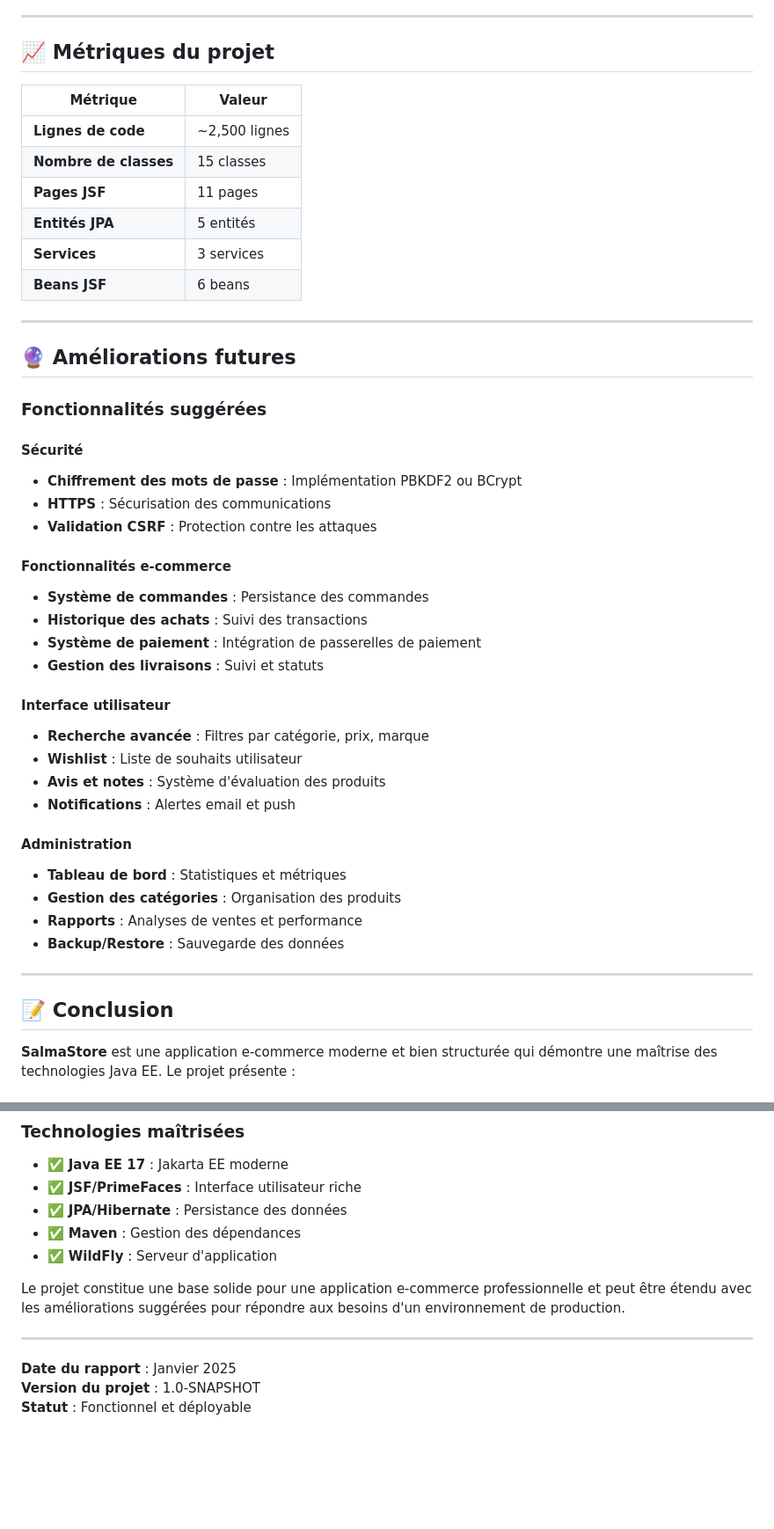
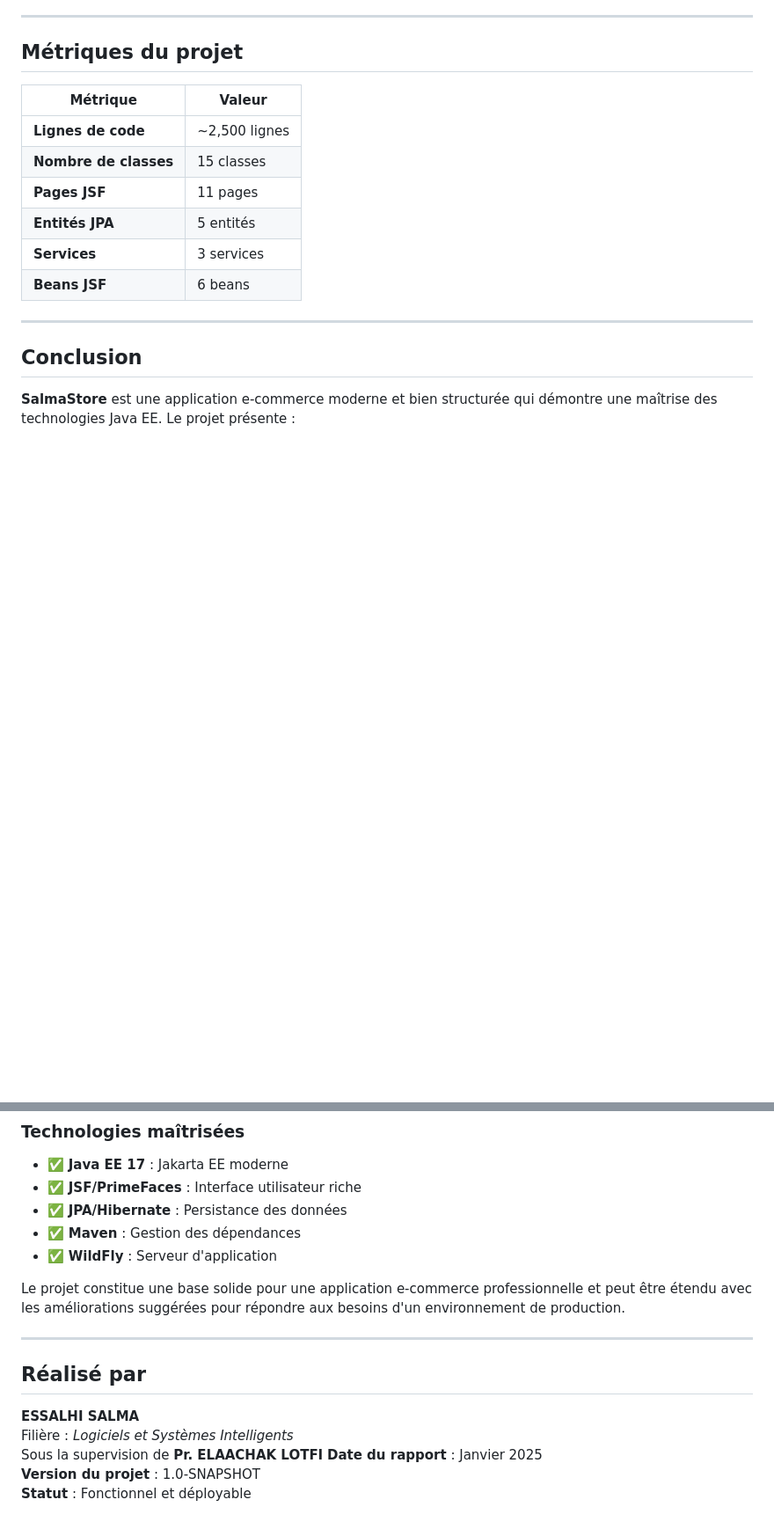
Before and after one commit to SalmaEssalhi1/Ateliers_JEE, a Markdown page: Atelier3/README.md, 2 parts joined by grey strips. Shown at 88% size. Drawn GitHub-style; blank space fills up the shorter version.

```diff
--- a/Atelier3/README.md
+++ b/Atelier3/README.md
@@ -366,7 +374,7 @@ Le projet inclut des données de démonstration dans `import.sql` :
 
 ---
 
-## 📈 Métriques du projet
+##  Métriques du projet
 
 | **Métrique** | **Valeur** |
 |--------------|------------|
@@ -379,36 +387,7 @@ Le projet inclut des données de démonstration dans `import.sql` :
 
 ---
 
-## 🔮 Améliorations futures
-
-### Fonctionnalités suggérées
-
-#### Sécurité
-- **Chiffrement des mots de passe** : Implémentation PBKDF2 ou BCrypt
-- **HTTPS** : Sécurisation des communications
-- **Validation CSRF** : Protection contre les attaques
-
-#### Fonctionnalités e-commerce
-- **Système de commandes** : Persistance des commandes
-- **Historique des achats** : Suivi des transactions
-- **Système de paiement** : Intégration de passerelles de paiement
-- **Gestion des livraisons** : Suivi et statuts
-
-#### Interface utilisateur
-- **Recherche avancée** : Filtres par catégorie, prix, marque
-- **Wishlist** : Liste de souhaits utilisateur
-- **Avis et notes** : Système d'évaluation des produits
-- **Notifications** : Alertes email et push
-
-#### Administration
-- **Tableau de bord** : Statistiques et métriques
-- **Gestion des catégories** : Organisation des produits
-- **Rapports** : Analyses de ventes et performance
-- **Backup/Restore** : Sauvegarde des données
-
----
-
-## 📝 Conclusion
+##  Conclusion
 
 **SalmaStore** est une application e-commerce moderne et bien structurée qui démontre une maîtrise des technologies Java EE. Le projet présente :
 
@@ -429,6 +408,11 @@ Le projet constitue une base solide pour une application e-commerce professionne
 
 ---
 
+##  Réalisé par
+
+**ESSALHI SALMA**
+Filière : *Logiciels et Systèmes Intelligents*
+Sous la supervision de **Pr. ELAACHAK LOTFI**
 **Date du rapport** : Janvier 2025
 **Version du projet** : 1.0-SNAPSHOT
 **Statut** : Fonctionnel et déployable
```
Also changed, not shown: other parts of Atelier3/README.md (+19 -11 lines).
